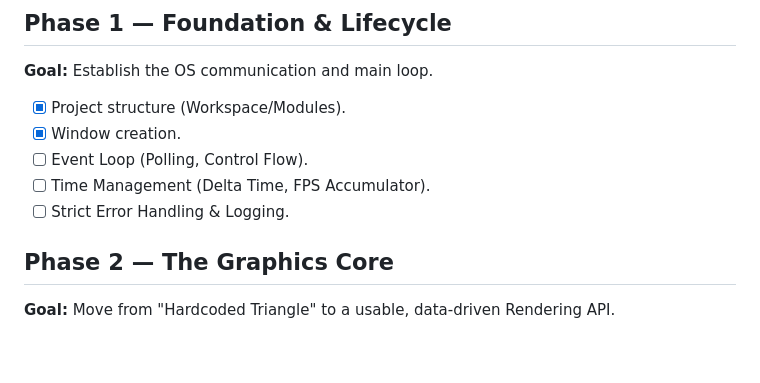
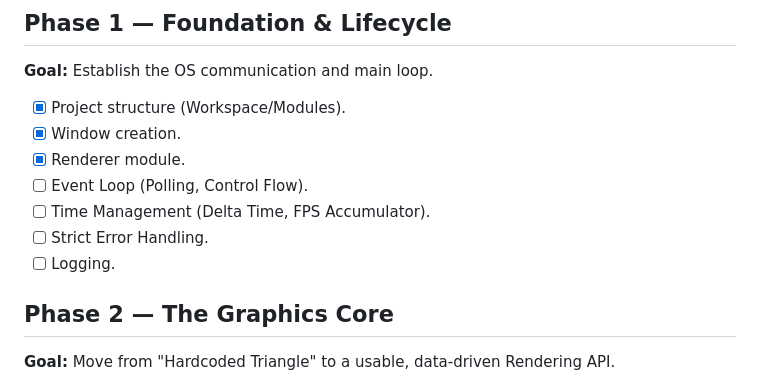
Before and after one commit to RedixelCoreTeam/Redixel, a Markdown page: ROADMAP.md, the part around the change. Drawn GitHub-style; blank space fills up the shorter version.

Commit message:
docs(roadmap): update ROADMAP.md

```diff
--- a/ROADMAP.md
+++ b/ROADMAP.md
@@ -4,9 +4,11 @@
 **Goal:** Establish the OS communication and main loop.
 - [x]  Project structure (Workspace/Modules).
 - [x]  Window creation.
+- [x]  Renderer module.
 - [ ]  Event Loop (Polling, Control Flow).
 - [ ]  Time Management (Delta Time, FPS Accumulator).
-- [ ]  Strict Error Handling & Logging.
+- [ ]  Strict Error Handling.
+- [ ]  Logging.
 
 ## **Phase 2 — The Graphics Core**
 **Goal:** Move from "Hardcoded Triangle" to a usable, data-driven Rendering API.
```
